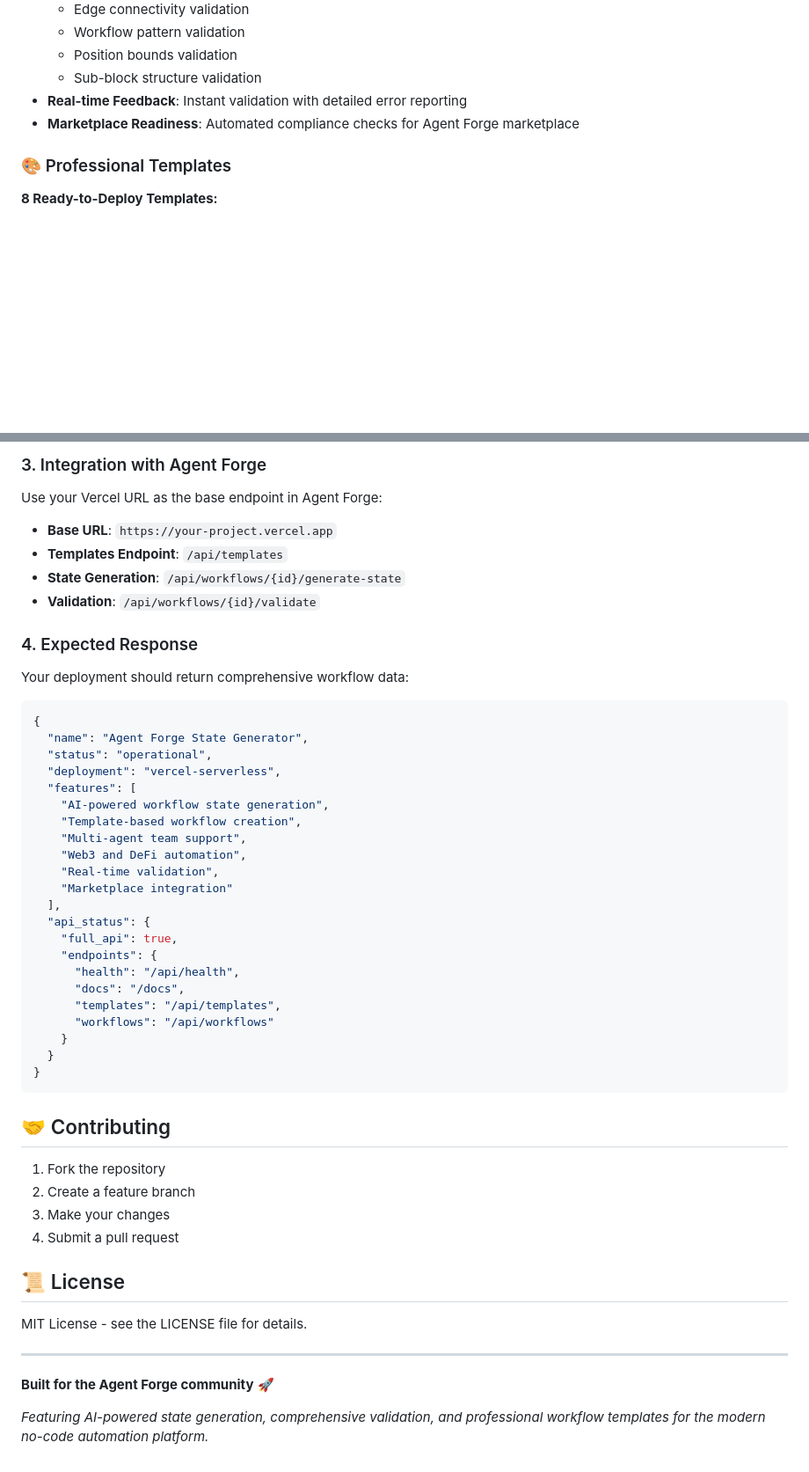
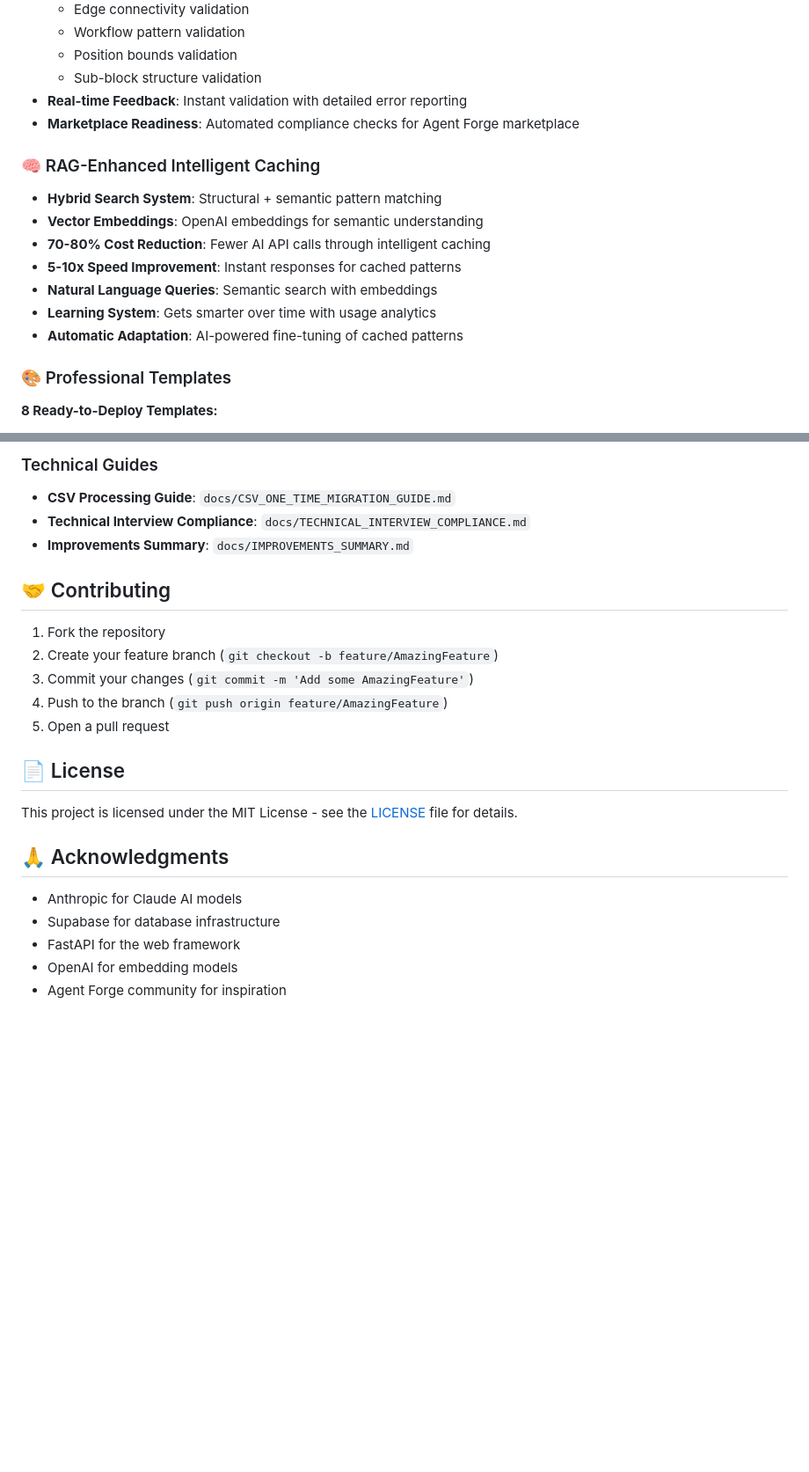
Before and after one commit to Rizkin/Solidus, a Markdown page: README.md, 2 parts joined by grey strips. Shown: that part at 88% size. Rendered like a GitHub page; blank space fills up the shorter version.

````diff
--- a/README.md
+++ b/README.md
@@ -35,6 +35,15 @@ This project fulfills all requirements of the Technical Interview Project: AI Ag
   - Sub-block structure validation
 - **Real-time Feedback**: Instant validation with detailed error reporting
 - **Marketplace Readiness**: Automated compliance checks for Agent Forge marketplace
+
+### 🧠 RAG-Enhanced Intelligent Caching
+- **Hybrid Search System**: Structural + semantic pattern matching
+- **Vector Embeddings**: OpenAI embeddings for semantic understanding
+- **70-80% Cost Reduction**: Fewer AI API calls through intelligent caching
+- **5-10x Speed Improvement**: Instant responses for cached patterns
+- **Natural Language Queries**: Semantic search with embeddings
+- **Learning System**: Gets smarter over time with usage analytics
+- **Automatic Adaptation**: AI-powered fine-tuning of cached patterns
 
 ### 🎨 Professional Templates
 **8 Ready-to-Deploy Templates:**
@@ -344,50 +284,24 @@ curl -X POST https://your-project.vercel.app/api/workflows/templates/trading_bot
-### 3. Integration with Agent Forge
-Use your Vercel URL as the base endpoint in Agent Forge:
-- **Base URL**: `https://your-project.vercel.app`
-- **Templates Endpoint**: `/api/templates`
-- **State Generation**: `/api/workflows/{id}/generate-state`
-- **Validation**: `/api/workflows/{id}/validate`
-
-### 4. Expected Response
-Your deployment should return comprehensive workflow data:
-```json
-{
-  "name": "Agent Forge State Generator",
-  "status": "operational",
-  "deployment": "vercel-serverless",
-  "features": [
-    "AI-powered workflow state generation",
-    "Template-based workflow creation",
-    "Multi-agent team support",
-    "Web3 and DeFi automation",
-    "Real-time validation",
-    "Marketplace integration"
-  ],
-  "api_status": {
-    "full_api": true,
-    "endpoints": {
-      "health": "/api/health",
-      "docs": "/docs",
-      "templates": "/api/templates",
-      "workflows": "/api/workflows"
-    }
-  }
-}
-```
+### Technical Guides
+- **CSV Processing Guide**: `docs/CSV_ONE_TIME_MIGRATION_GUIDE.md`
+- **Technical Interview Compliance**: `docs/TECHNICAL_INTERVIEW_COMPLIANCE.md`
+- **Improvements Summary**: `docs/IMPROVEMENTS_SUMMARY.md`
 
 ## 🤝 Contributing
 
 1. Fork the repository
-2. Create a feature branch
-3. Make your changes
-4. Submit a pull request
+2. Create your feature branch (`git checkout -b feature/AmazingFeature`)
+3. Commit your changes (`git commit -m 'Add some AmazingFeature'`)
+4. Push to the branch (`git push origin feature/AmazingFeature`)
+5. Open a pull request
 
-## 📜 License
+## 📄 License
 
-MIT License - see the LICENSE file for details.
+This project is licensed under the MIT License - see the [LICENSE](LICENSE) file for details.
 
----
+## 🙏 Acknowledgments
 
-**Built for the Agent Forge community** 🚀
-
-*Featuring AI-powered state generation, comprehensive validation, and professional workflow templates for the modern no-code automation platform.*
+- Anthropic for Claude AI models
+- Supabase for database infrastructure
+- FastAPI for the web framework
+- OpenAI for embedding models
+- Agent Forge community for inspiration
````
Also changed, not shown: other parts of README.md (+142 -211 lines).
